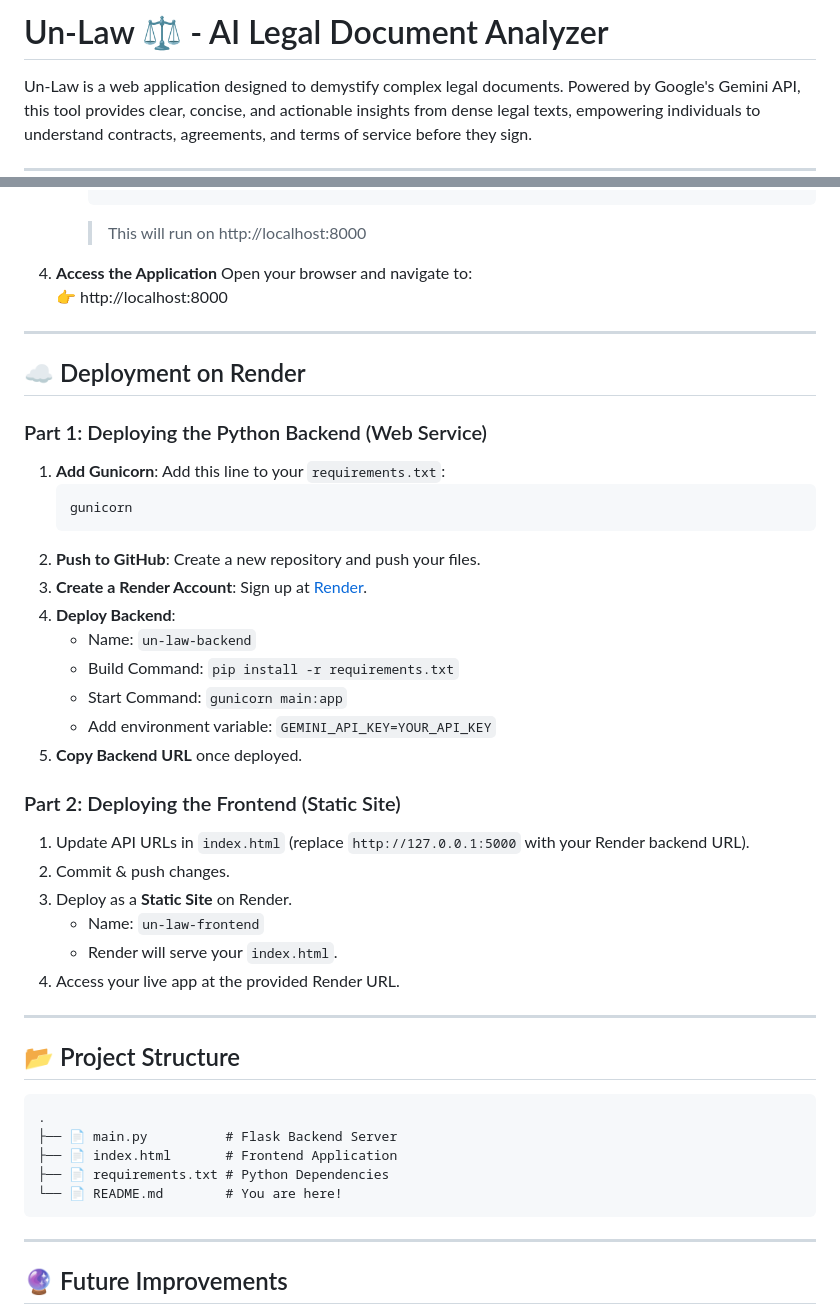
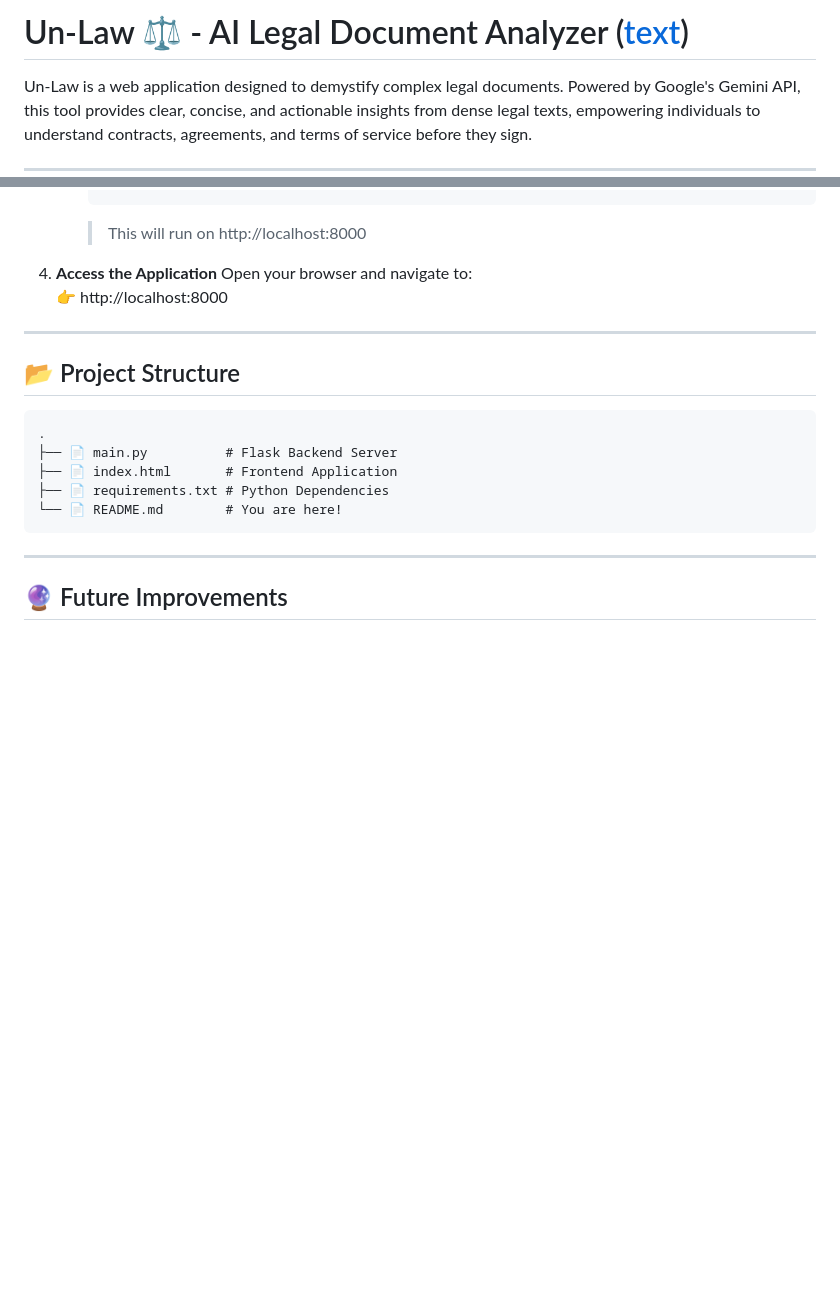
Before and after one commit to adarsh832/Un-Law, a Markdown page: README.md, 2 parts joined by grey strips. GitHub-like rendering; blank space fills up the shorter version.

````diff
--- a/README.md
+++ b/README.md
@@ -1,4 +1,4 @@
-# Un-Law ⚖️ - AI Legal Document Analyzer
+# Un-Law ⚖️ - AI Legal Document Analyzer ([text](https://un-law-1.onrender.com/))
 
 Un-Law is a web application designed to demystify complex legal documents. Powered by Google's Gemini API, this tool provides clear, concise, and actionable insights from dense legal texts, empowering individuals to understand contracts, agreements, and terms of service before they sign.
 
@@ -85,34 +85,6 @@ Un-Law is a web application designed to demystify complex legal documents. Power
 
 ---
 
-## ☁️ Deployment on Render
-
-### Part 1: Deploying the Python Backend (Web Service)
-
-1. **Add Gunicorn**: Add this line to your `requirements.txt`:
-   ```
-   gunicorn
-   ```
-2. **Push to GitHub**: Create a new repository and push your files.
-3. **Create a Render Account**: Sign up at [Render](https://render.com).
-4. **Deploy Backend**:
-   - Name: `un-law-backend`
-   - Build Command: `pip install -r requirements.txt`
-   - Start Command: `gunicorn main:app`
-   - Add environment variable: `GEMINI_API_KEY=YOUR_API_KEY`
-5. **Copy Backend URL** once deployed.
-
-### Part 2: Deploying the Frontend (Static Site)
-
-1. Update API URLs in `index.html` (replace `http://127.0.0.1:5000` with your Render backend URL).
-2. Commit & push changes.
-3. Deploy as a **Static Site** on Render.
-   - Name: `un-law-frontend`
-   - Render will serve your `index.html`.
-4. Access your live app at the provided Render URL.
-
----
-
 ## 📂 Project Structure
 
 ```
````
